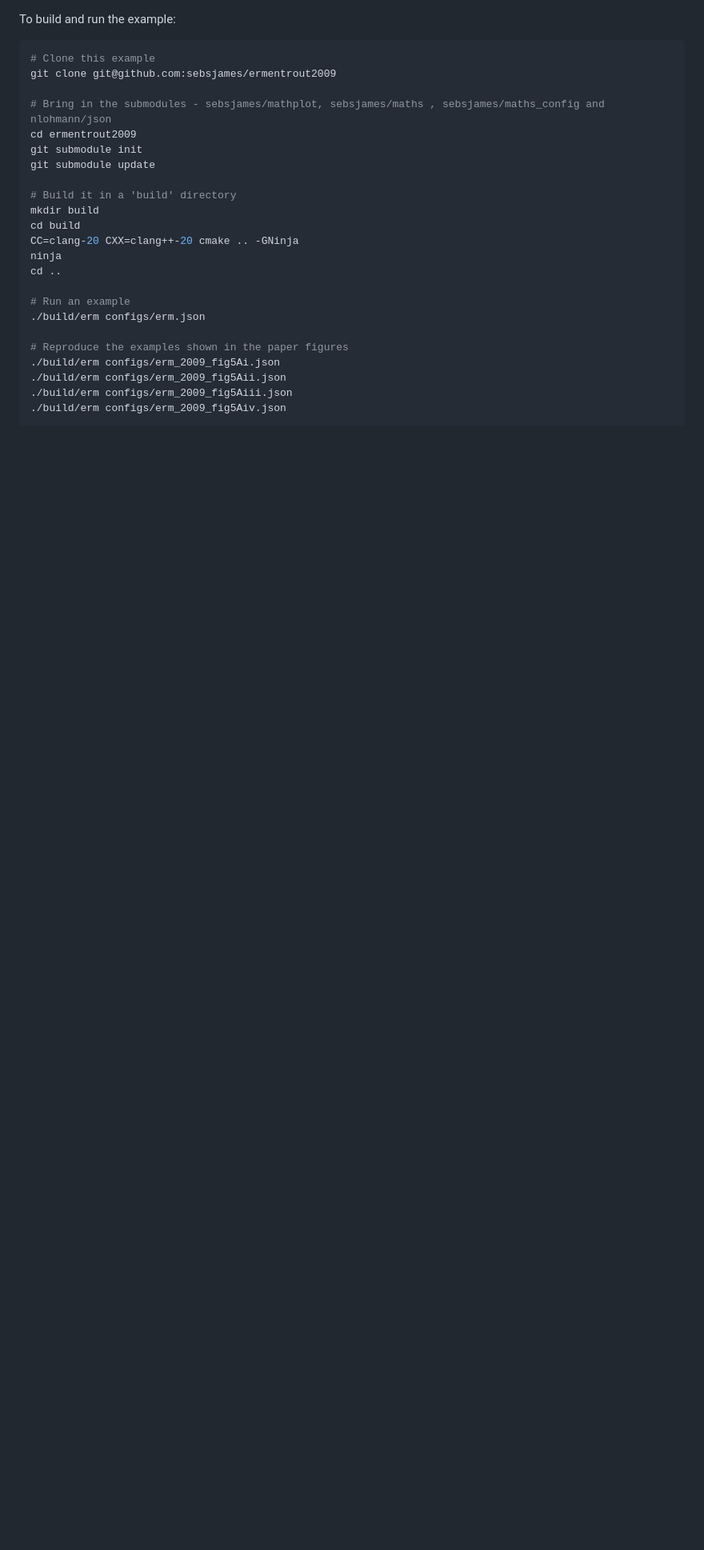
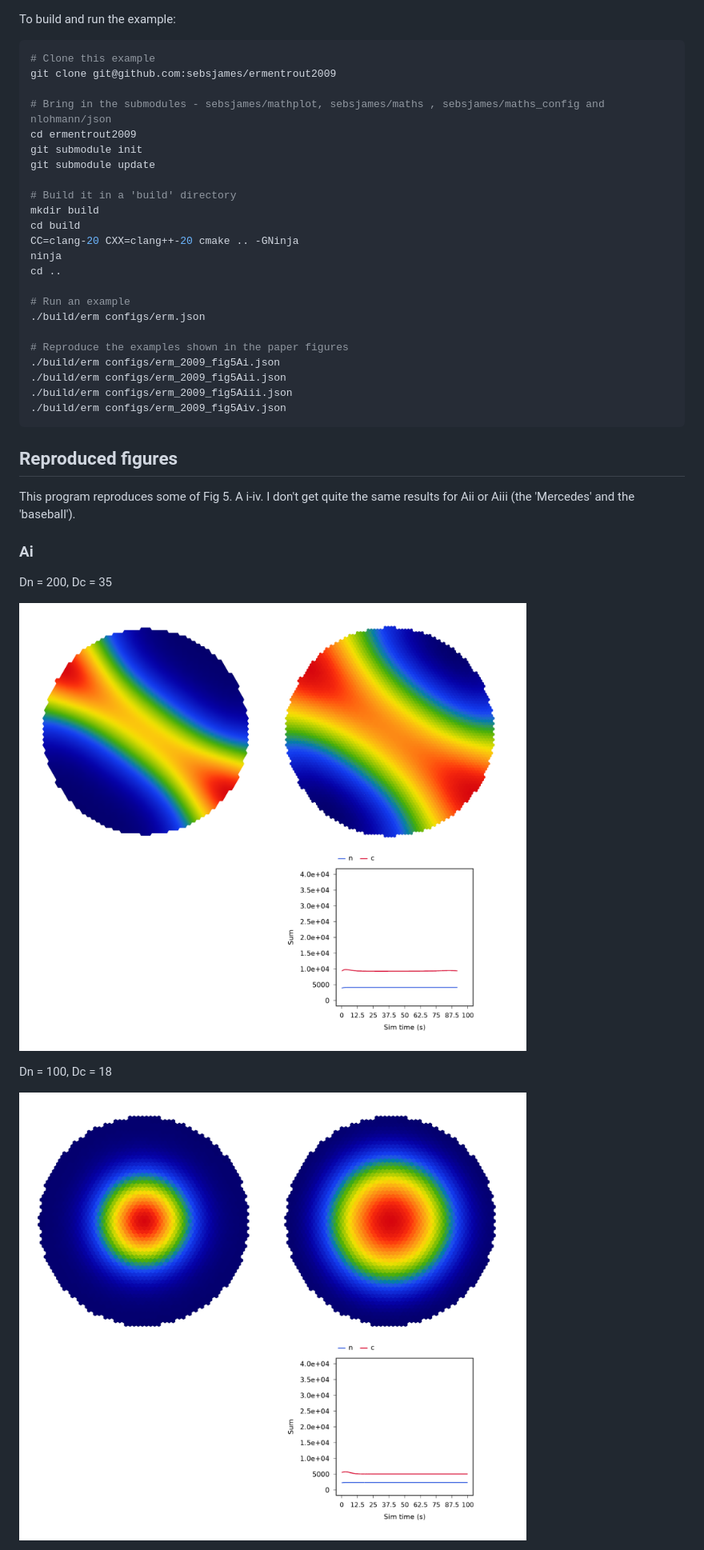
Before and after one commit to sebsjames/ermentrout2009, a Markdown page: README.md, the part around one of its changes. Shown at 80% size. Drawn GitHub-style; pictures changed too: screenshots/fig5Ai.png (added), screenshots/fig5Aii.png (added); blank space fills up the shorter version.

Commit message:
Figures

````diff
--- a/README.md
+++ b/README.md
@@ -59,3 +59,18 @@ cd ..
 ./build/erm configs/erm_2009_fig5Aiii.json
 ./build/erm configs/erm_2009_fig5Aiv.json
 ```
+
+## Reproduced figures
+
+This program reproduces some of Fig 5. A i-iv. I don't get quite the same results for Aii or Aiii (the 'Mercedes' and the 'baseball').
+
+### Ai
+
+Dn = 200, Dc = 35
+
+![A screenshot of my reproduction of Fig 5 A i](https://github.com/sebsjames/ermentrout2009/blob/main/screenshots/fig5Ai.png?raw=true)
+
+Dn = 100, Dc = 18
+
+![A screenshot of my reproduction of Fig 5 A ii](https://github.com/sebsjames/ermentrout2009/blob/main/screenshots/fig5Aii.png?raw=true)
+
````
Also changed, not shown: other parts of README.md (+7 -0 lines), screenshots/fig5Aiii.png (added), screenshots/fig5Aiv.png (added), 4 other files.
